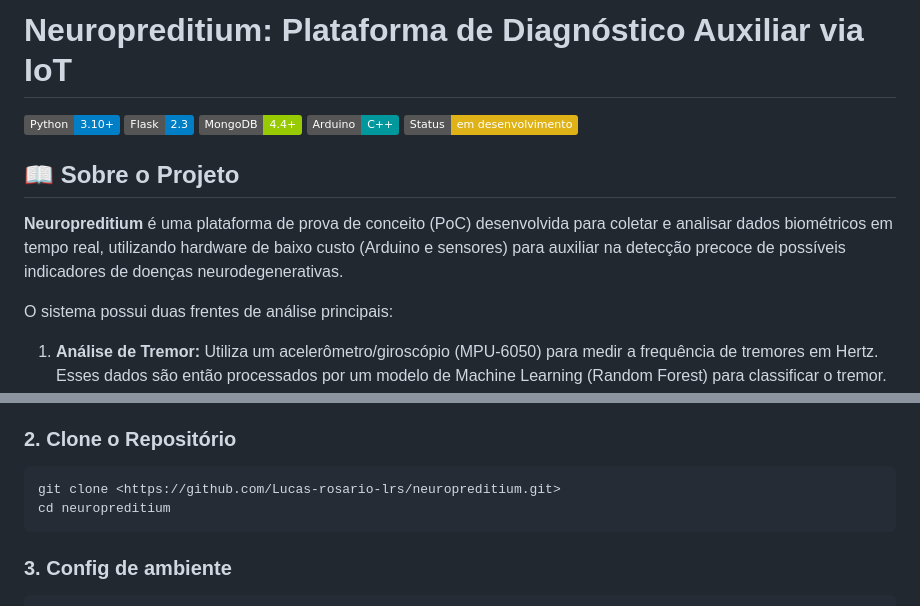
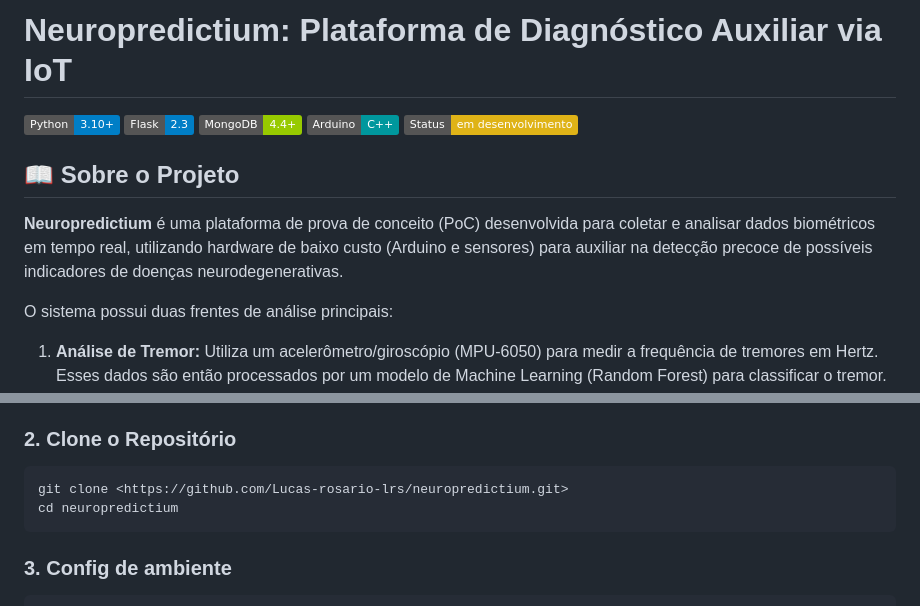
Before and after one commit to Lucas-rosario-lrs/neuropredictium, a Markdown page: readme.md, 2 parts joined by grey strips. Drawn GitHub-style; badges without logos.

Commit message:
Fix: readme.md name

````diff
--- a/readme.md
+++ b/readme.md
@@ -1,4 +1,4 @@
-# Neuropreditium: Plataforma de Diagnóstico Auxiliar via IoT
+# Neuropredictium: Plataforma de Diagnóstico Auxiliar via IoT
 
 ![Python](https://img.shields.io/badge/Python-3.10+-blue?logo=python&logoColor=yellow)
 ![Flask](https://img.shields.io/badge/Flask-2.3-blue?logo=flask)
@@ -8,7 +8,7 @@
 
 ## 📖 Sobre o Projeto
 
-**Neuropreditium** é uma plataforma de prova de conceito (PoC) desenvolvida para coletar e analisar dados biométricos em tempo real, utilizando hardware de baixo custo (Arduino e sensores) para auxiliar na detecção precoce de possíveis indicadores de doenças neurodegenerativas.
+**Neuropredictium** é uma plataforma de prova de conceito (PoC) desenvolvida para coletar e analisar dados biométricos em tempo real, utilizando hardware de baixo custo (Arduino e sensores) para auxiliar na detecção precoce de possíveis indicadores de doenças neurodegenerativas.
 
 O sistema possui duas frentes de análise principais:
 1.  **Análise de Tremor:** Utiliza um acelerômetro/giroscópio (MPU-6050) para medir a frequência de tremores em Hertz. Esses dados são então processados por um modelo de Machine Learning (Random Forest) para classificar o tremor.
@@ -57,8 +57,8 @@ Certifique-se de ter os seguintes softwares instalados:
 
 ### 2. Clone o Repositório
 ```bash
-git clone <https://github.com/Lucas-rosario-lrs/neuropreditium.git>
-cd neuropreditium
+git clone <https://github.com/Lucas-rosario-lrs/neuropredictium.git>
+cd neuropredictium
 ```
 
 ### 3. Config de ambiente
````
